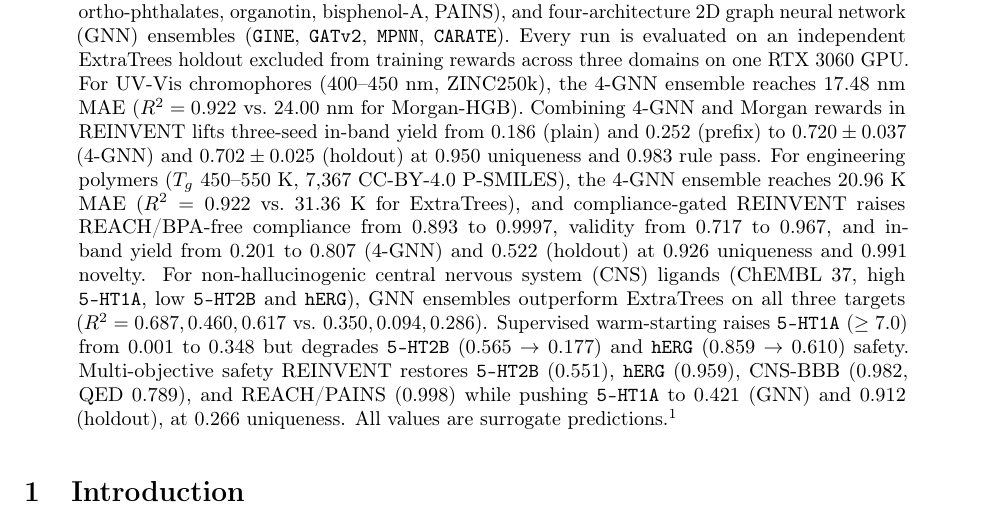
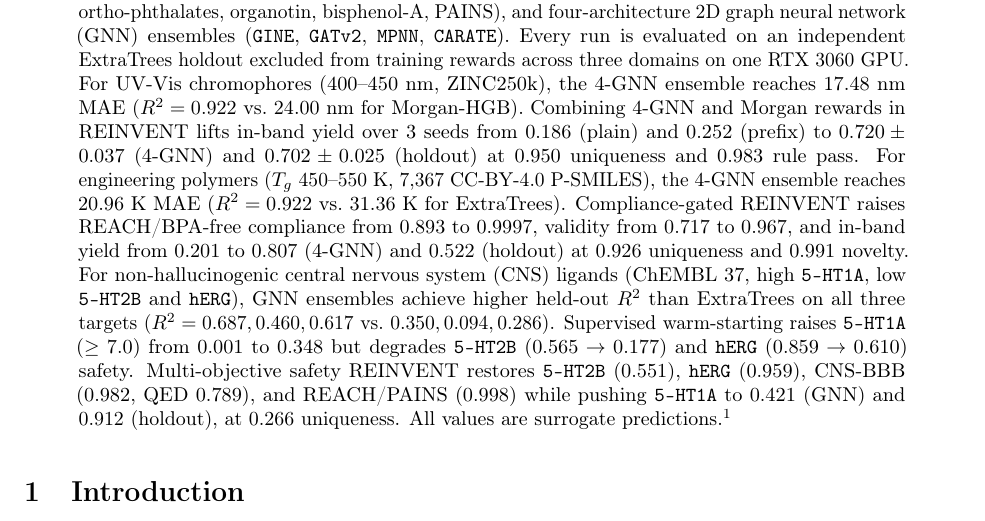
Before and after one commit to cap-jmk-real/compliance-conditioned-molgen, a LaTeX paper (paper_3domain/main.tex): part of page 1 of 7, cut so that both start at the same text. Compiled offline with pdfLaTeX.

Commit message:
paper_3domain: fix remaining Klaut deterministic review items (0 major/minor)

```diff
--- a/paper_3domain/main.tex
+++ b/paper_3domain/main.tex
@@ -40,16 +40,16 @@ neural network (GNN) ensembles (\texttt{GINE}, \texttt{GATv2}, \texttt{MPNN},
 \texttt{CARATE}). Every run is evaluated on an independent ExtraTrees holdout excluded
 from training rewards across three domains on one RTX~3060 GPU. For UV-Vis chromophores
 (400--450~nm, ZINC250k), the 4-GNN ensemble reaches 17.48~nm MAE ($R^2=0.922$ vs.\
-24.00~nm for Morgan-HGB). Combining 4-GNN and Morgan rewards in REINVENT lifts three-seed
-in-band yield from $0.186$ (plain) and $0.252$ (prefix) to $0.720 \pm 0.037$ (4-GNN) and
-$0.702 \pm 0.025$ (holdout) at $0.950$ uniqueness and $0.983$ rule pass. For engineering
-polymers ($T_g$ 450--550~K, 7{,}367 CC-BY-4.0 P-SMILES), the 4-GNN ensemble reaches
-20.96~K MAE ($R^2=0.922$ vs.\ 31.36~K for ExtraTrees), and compliance-gated REINVENT
-raises REACH/BPA-free compliance from $0.893$ to $0.9997$, validity from $0.717$ to
-$0.967$, and in-band yield from $0.201$ to $0.807$ (4-GNN) and $0.522$ (holdout) at
-$0.926$ uniqueness and $0.991$ novelty. For non-hallucinogenic central nervous system
-(CNS) ligands (ChEMBL~37, high \texttt{5-HT1A}, low \texttt{5-HT2B} and \texttt{hERG}),
-GNN ensembles outperform ExtraTrees on all three targets ($R^2=0.687, 0.460, 0.617$ vs.\
+24.00~nm for Morgan-HGB). Combining 4-GNN and Morgan rewards in REINVENT lifts in-band yield over 3 seeds from
+$0.186$ (plain) and $0.252$ (prefix) to $0.720 \pm 0.037$ (4-GNN) and $0.702 \pm 0.025$
+(holdout) at $0.950$ uniqueness and $0.983$ rule pass. For engineering polymers ($T_g$
+450--550~K, 7{,}367 CC-BY-4.0 P-SMILES), the 4-GNN ensemble reaches 20.96~K MAE
+($R^2=0.922$ vs.\ 31.36~K for ExtraTrees). Compliance-gated REINVENT raises REACH/BPA-free
+compliance from $0.893$ to $0.9997$, validity from $0.717$ to $0.967$, and in-band yield
+from $0.201$ to $0.807$ (4-GNN) and $0.522$ (holdout) at $0.926$ uniqueness and $0.991$
+novelty. For non-hallucinogenic central nervous system (CNS) ligands (ChEMBL~37, high
+\texttt{5-HT1A}, low \texttt{5-HT2B} and \texttt{hERG}), GNN ensembles achieve higher
+held-out $R^2$ than ExtraTrees on all three targets ($R^2=0.687, 0.460, 0.617$ vs.\
 $0.350, 0.094, 0.286$). Supervised warm-starting raises \texttt{5-HT1A} ($\ge 7.0$) from
 $0.001$ to $0.348$ but degrades \texttt{5-HT2B} ($0.565 \to 0.177$) and \texttt{hERG}
 ($0.859 \to 0.610$) safety. Multi-objective safety REINVENT restores \texttt{5-HT2B}
```
Also changed, not shown: paper_3domain/Compliance-Conditioned_Molecular_Generation_Across_Optical_Polymer_and_Central_Nervous_System_Targets_with_Graph_Neural_Network_Ensembles.pdf, paper_3domain/main.pdf.
